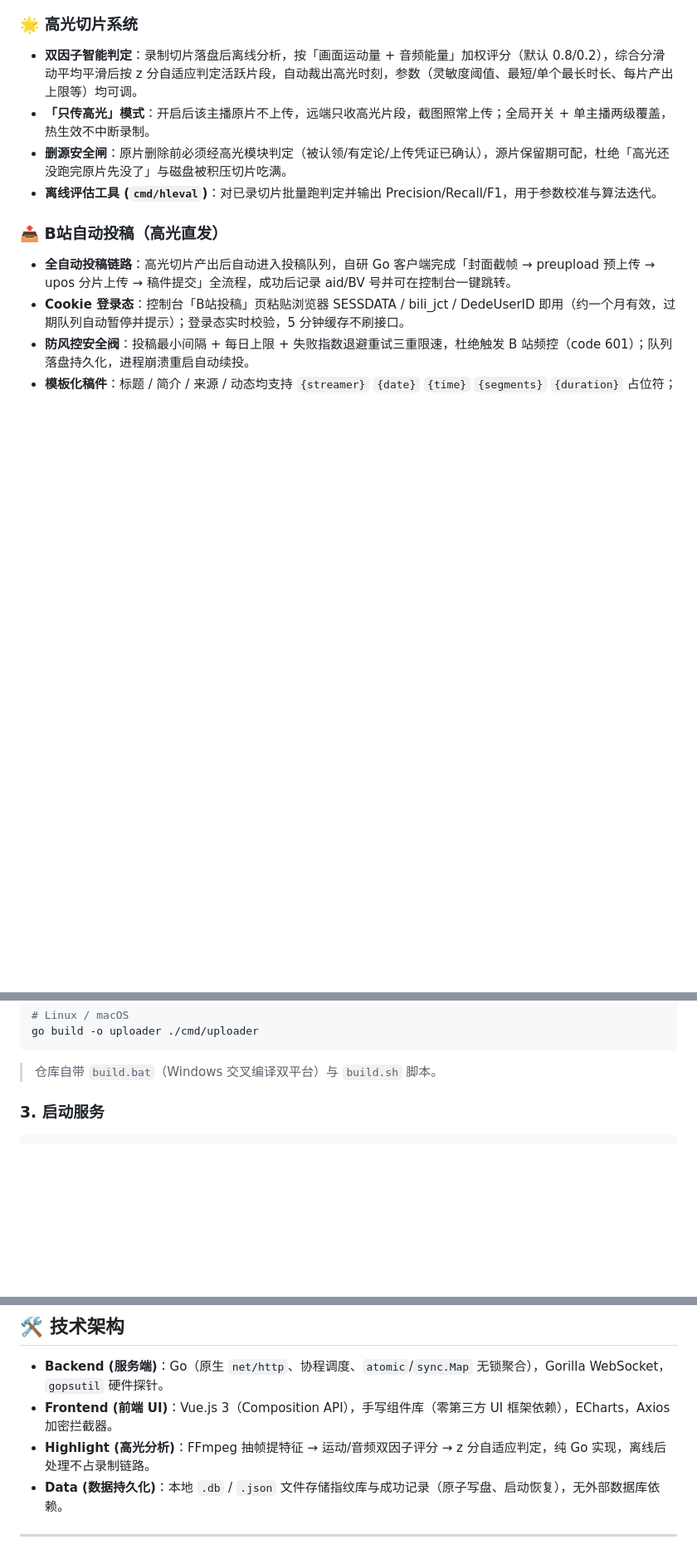
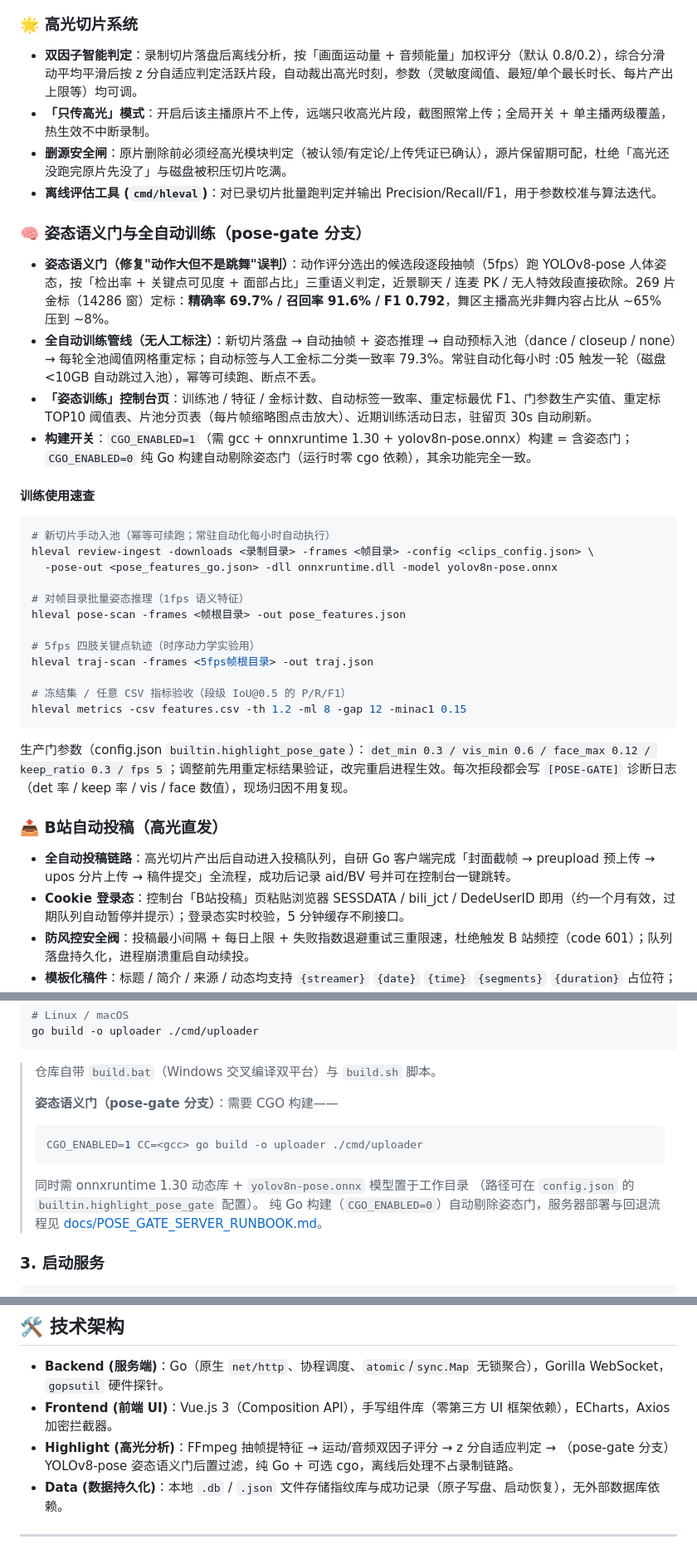
Before and after one commit to Xiaoxusheng/go-auto-uploader, a Markdown page: README.md, 3 parts joined by grey strips. Shown at 83% size. Rendered like a GitHub page; blank space fills up the shorter version.

Commit message:
docs(readme): 分支说明 + 姿态语义门与全自动训练使用文档（pose-gate）

````diff
--- a/README.md
+++ b/README.md
@@ -50,6 +60,32 @@
 * **「只传高光」模式**：开启后该主播原片不上传，远端只收高光片段，截图照常上传；全局开关 + 单主播两级覆盖，热生效不中断录制。
 * **删源安全闸**：原片删除前必须经高光模块判定（被认领/有定论/上传凭证已确认），源片保留期可配，杜绝「高光还没跑完原片先没了」与磁盘被积压切片吃满。
 * **离线评估工具 (`cmd/hleval`)**：对已录切片批量跑判定并输出 Precision/Recall/F1，用于参数校准与算法迭代。
+
+### 🧠 姿态语义门与全自动训练（pose-gate 分支）
+
+* **姿态语义门（修复"动作大但不是跳舞"误判）**：动作评分选出的候选段逐段抽帧（5fps）跑 YOLOv8-pose 人体姿态，按「检出率 + 关键点可见度 + 面部占比」三重语义判定，近景聊天 / 连麦 PK / 无人特效段直接砍除。269 片金标（14286 窗）定标：**精确率 69.7% / 召回率 91.6% / F1 0.792**，舞区主播高光非舞内容占比从 ~65% 压到 ~8%。
+* **全自动训练管线（无人工标注）**：新切片落盘 → 自动抽帧 + 姿态推理 → 自动预标入池（dance / closeup / none）→ 每轮全池阈值网格重定标；自动标签与人工金标二分类一致率 79.3%。常驻自动化每小时 :05 触发一轮（磁盘 <10GB 自动跳过入池），幂等可续跑、断点不丢。
+* **「姿态训练」控制台页**：训练池 / 特征 / 金标计数、自动标签一致率、重定标最优 F1、门参数生产实值、重定标 TOP10 阈值表、片池分页表（每片帧缩略图点击放大）、近期训练活动日志，驻留页 30s 自动刷新。
+* **构建开关**：`CGO_ENABLED=1`（需 gcc + onnxruntime 1.30 + yolov8n-pose.onnx）构建 = 含姿态门；`CGO_ENABLED=0` 纯 Go 构建自动剔除姿态门（运行时零 cgo 依赖），其余功能完全一致。
+
+#### 训练使用速查
+
+```bash
+# 新切片手动入池（幂等可续跑；常驻自动化每小时自动执行）
+hleval review-ingest -downloads <录制目录> -frames <帧目录> -config <clips_config.json> \
+  -pose-out <pose_features_go.json> -dll onnxruntime.dll -model yolov8n-pose.onnx
+
+# 对帧目录批量姿态推理（1fps 语义特征）
+hleval pose-scan -frames <帧根目录> -out pose_features.json
+
+# 5fps 四肢关键点轨迹（时序动力学实验用）
+hleval traj-scan -frames <5fps帧根目录> -out traj.json
+
+# 冻结集 / 任意 CSV 指标验收（段级 IoU@0.5 的 P/R/F1）
+hleval metrics -csv features.csv -th 1.2 -ml 8 -gap 12 -minac1 0.15
+```
+
+生产门参数（config.json `builtin.highlight_pose_gate`）：`det_min 0.3 / vis_min 0.6 / face_max 0.12 / keep_ratio 0.3 / fps 5`；调整前先用重定标结果验证，改完重启进程生效。每次拒段都会写 `[POSE-GATE]` 诊断日志（det 率 / keep 率 / vis / face 数值），现场归因不用复现。
 
 ### 📤 B站自动投稿（高光直发）
 
@@ -181,6 +217,17 @@ go build -o uploader ./cmd/uploader
 ```
 
 > 仓库自带 `build.bat`（Windows 交叉编译双平台）与 `build.sh` 脚本。
+>
+> **姿态语义门（pose-gate 分支）**：需要 CGO 构建——
+>
+> ```bash
+> CGO_ENABLED=1 CC=<gcc> go build -o uploader ./cmd/uploader
+> ```
+>
+> 同时需 onnxruntime 1.30 动态库 + `yolov8n-pose.onnx` 模型置于工作目录
+> （路径可在 `config.json` 的 `builtin.highlight_pose_gate` 配置）。
+> 纯 Go 构建（`CGO_ENABLED=0`）自动剔除姿态门，服务器部署与回退流程见
+> [docs/POSE_GATE_SERVER_RUNBOOK.md](docs/POSE_GATE_SERVER_RUNBOOK.md)。
 
 ### 3. 启动服务
 
@@ -273,7 +320,7 @@ CGO_ENABLED=0 GOOS=linux GOARCH=amd64 go build -ldflags "-w -s" -o uploader ./cm
 
 * **Backend (服务端)**：Go（原生 `net/http`、协程调度、`atomic`/`sync.Map` 无锁聚合），Gorilla WebSocket，`gopsutil` 硬件探针。
 * **Frontend (前端 UI)**：Vue.js 3（Composition API），手写组件库（零第三方 UI 框架依赖），ECharts，Axios 加密拦截器。
-* **Highlight (高光分析)**：FFmpeg 抽帧提特征 → 运动/音频双因子评分 → z 分自适应判定，纯 Go 实现，离线后处理不占录制链路。
+* **Highlight (高光分析)**：FFmpeg 抽帧提特征 → 运动/音频双因子评分 → z 分自适应判定 → （pose-gate 分支）YOLOv8-pose 姿态语义门后置过滤，纯 Go + 可选 cgo，离线后处理不占录制链路。
 * **Data (数据持久化)**：本地 `.db` / `.json` 文件存储指纹库与成功记录（原子写盘、启动恢复），无外部数据库依赖。
 
 ---
````
Also changed, not shown: other parts of README.md (+10 -0 lines).
